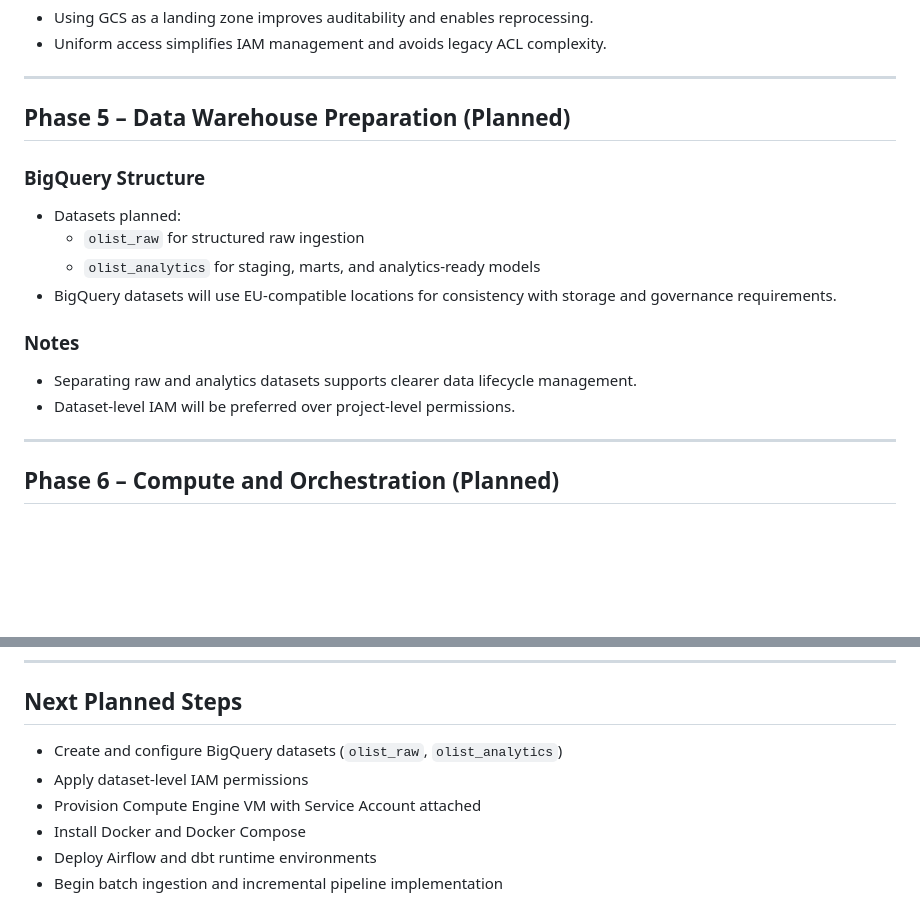
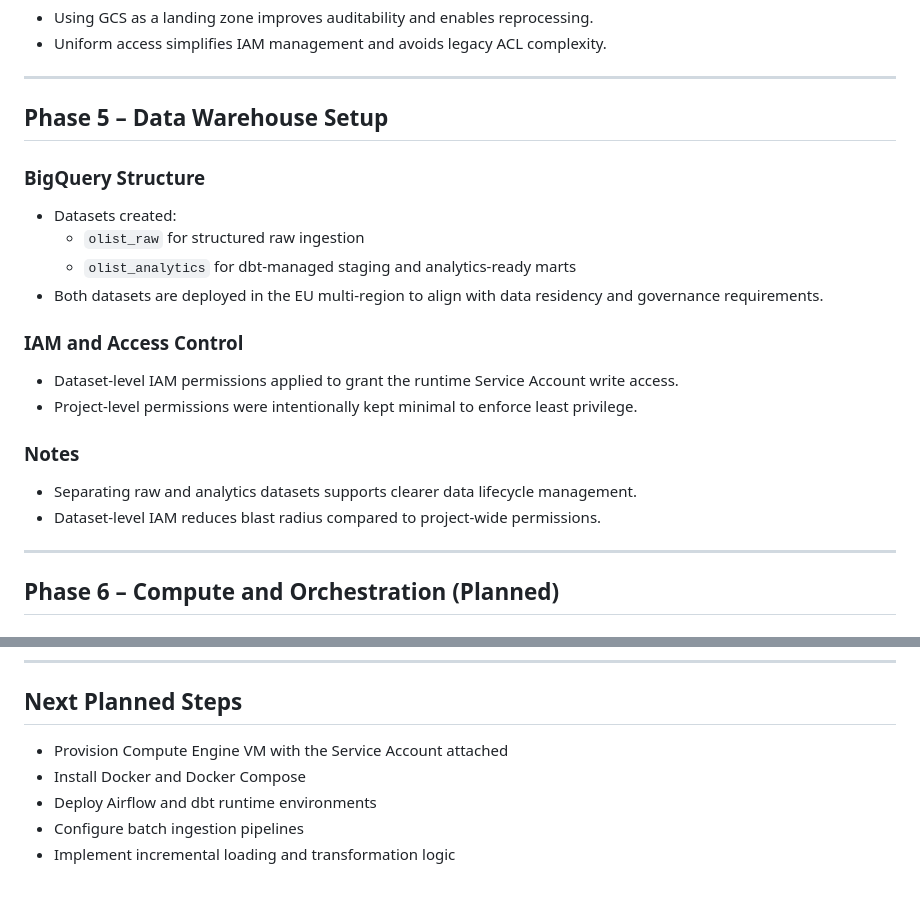
Before and after one commit to nagelarenata/olist-batch-data-platform, a Markdown page: docs/99_engineering_log.md, 2 parts joined by grey strips. GitHub-like rendering; blank space fills up the shorter version.

Commit message:
Update engineering log with BigQuery dataset setup and IAM scoping

```diff
--- a/docs/99_engineering_log.md
+++ b/docs/99_engineering_log.md
@@ -84,17 +84,21 @@ This file is not intended as formal project documentation or marketing material.
 
 ---
 
-## Phase 5 – Data Warehouse Preparation (Planned)
+## Phase 5 – Data Warehouse Setup
 
 ### BigQuery Structure
-- Datasets planned:
+- Datasets created:
   - `olist_raw` for structured raw ingestion
-  - `olist_analytics` for staging, marts, and analytics-ready models
-- BigQuery datasets will use EU-compatible locations for consistency with storage and governance requirements.
+  - `olist_analytics` for dbt-managed staging and analytics-ready marts
+- Both datasets are deployed in the EU multi-region to align with data residency and governance requirements.
+
+### IAM and Access Control
+- Dataset-level IAM permissions applied to grant the runtime Service Account write access.
+- Project-level permissions were intentionally kept minimal to enforce least privilege.
 
 ### Notes
 - Separating raw and analytics datasets supports clearer data lifecycle management.
-- Dataset-level IAM will be preferred over project-level permissions.
+- Dataset-level IAM reduces blast radius compared to project-wide permissions.
 
 ---
 
@@ -126,9 +130,8 @@ This file is not intended as formal project documentation or marketing material.
 
 ## Next Planned Steps
 
-- Create and configure BigQuery datasets (`olist_raw`, `olist_analytics`)
-- Apply dataset-level IAM permissions
-- Provision Compute Engine VM with Service Account attached
+- Provision Compute Engine VM with the Service Account attached
 - Install Docker and Docker Compose
 - Deploy Airflow and dbt runtime environments
-- Begin batch ingestion and incremental pipeline implementation
+- Configure batch ingestion pipelines
+- Implement incremental loading and transformation logic
```
